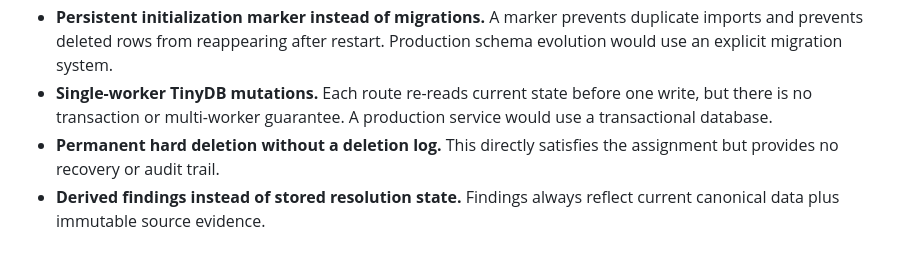
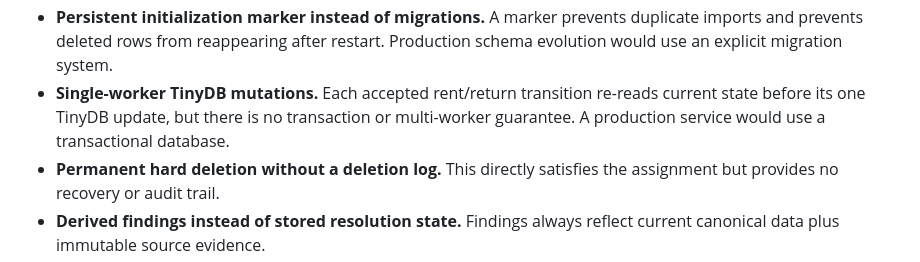
Before and after one commit to komaksym/booksy-assignment, a Markdown page: README.md, the part around the change. Drawn GitHub-style.

Commit message:
docs(rental): scope TinyDB concurrency claim
Limits the re-read-and-update guarantee to accepted rent and return transitions so the README and AI log do not imply unsupported behavior for every application route.

```diff
--- a/README.md
+++ b/README.md
@@ -82,9 +82,9 @@ runtime.
 - **Persistent initialization marker instead of migrations.** A marker prevents
   duplicate imports and prevents deleted rows from reappearing after restart. Production
   schema evolution would use an explicit migration system.
-- **Single-worker TinyDB mutations.** Each route re-reads current state before one
-  write, but there is no transaction or multi-worker guarantee. A production service
-  would use a transactional database.
+- **Single-worker TinyDB mutations.** Each accepted rent/return transition re-reads
+  current state before its one TinyDB update, but there is no transaction or
+  multi-worker guarantee. A production service would use a transactional database.
 - **Permanent hard deletion without a deletion log.** This directly satisfies the
   assignment but provides no recovery or audit trail.
 - **Derived findings instead of stored resolution state.** Findings always reflect
```
Also changed, not shown: docs/ai-development-log.md (+2 -2 lines).
